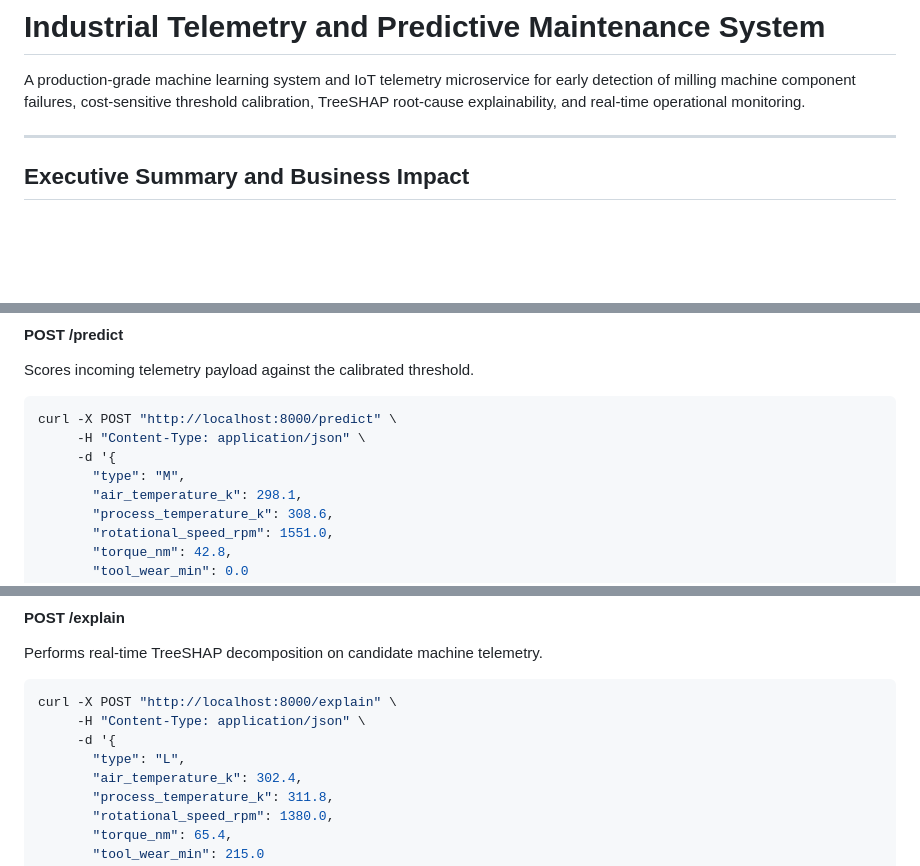
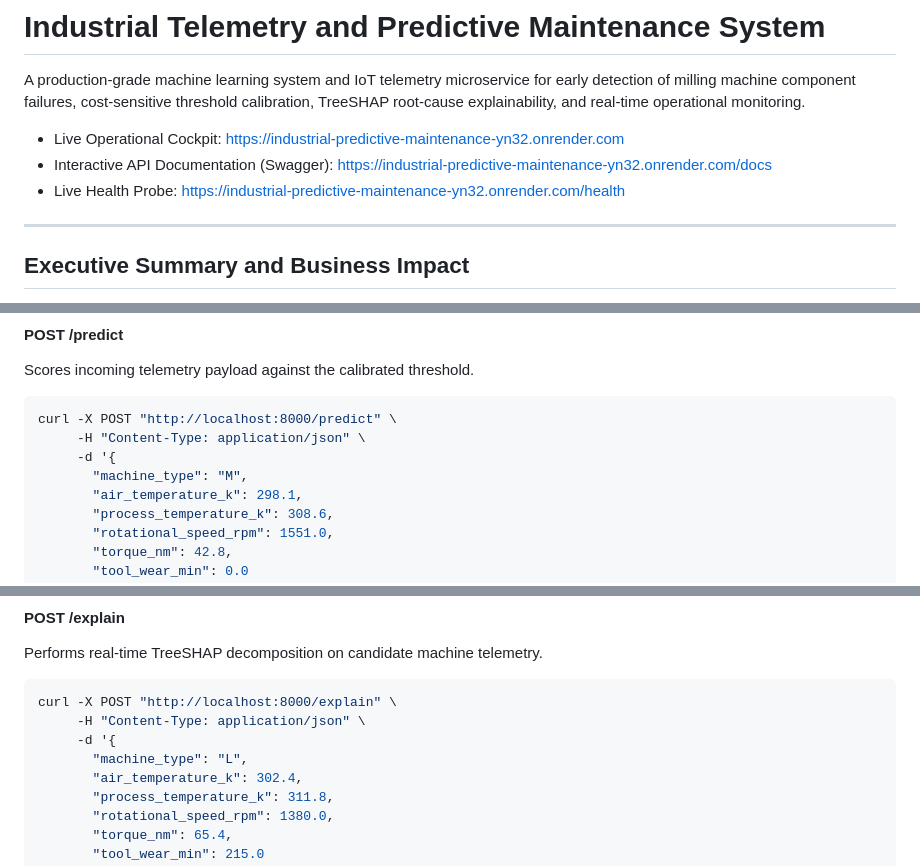
Before and after one commit to TouzalaYaseen/industrial_predictive_maintenance, a Markdown page: README.md, 3 parts joined by grey strips. Rendered like a GitHub page; blank space fills up the shorter version.

Commit message:
docs: add live Render deployment URLs and align API cURL schemas

```diff
--- a/README.md
+++ b/README.md
@@ -1,6 +1,10 @@
 # Industrial Telemetry and Predictive Maintenance System
 
 A production-grade machine learning system and IoT telemetry microservice for early detection of milling machine component failures, cost-sensitive threshold calibration, TreeSHAP root-cause explainability, and real-time operational monitoring.
+
+* Live Operational Cockpit: https://industrial-predictive-maintenance-yn32.onrender.com
+* Interactive API Documentation (Swagger): https://industrial-predictive-maintenance-yn32.onrender.com/docs
+* Live Health Probe: https://industrial-predictive-maintenance-yn32.onrender.com/health
 
 ---
 
@@ -183,7 +187,7 @@ Scores incoming telemetry payload against the calibrated threshold.
 curl -X POST "http://localhost:8000/predict" \
      -H "Content-Type: application/json" \
      -d '{
-       "type": "M",
+       "machine_type": "M",
        "air_temperature_k": 298.1,
        "process_temperature_k": 308.6,
        "rotational_speed_rpm": 1551.0,
@@ -209,7 +213,7 @@ Performs real-time TreeSHAP decomposition on candidate machine telemetry.
 curl -X POST "http://localhost:8000/explain" \
      -H "Content-Type: application/json" \
      -d '{
-       "type": "L",
+       "machine_type": "L",
        "air_temperature_k": 302.4,
        "process_temperature_k": 311.8,
        "rotational_speed_rpm": 1380.0,
```
